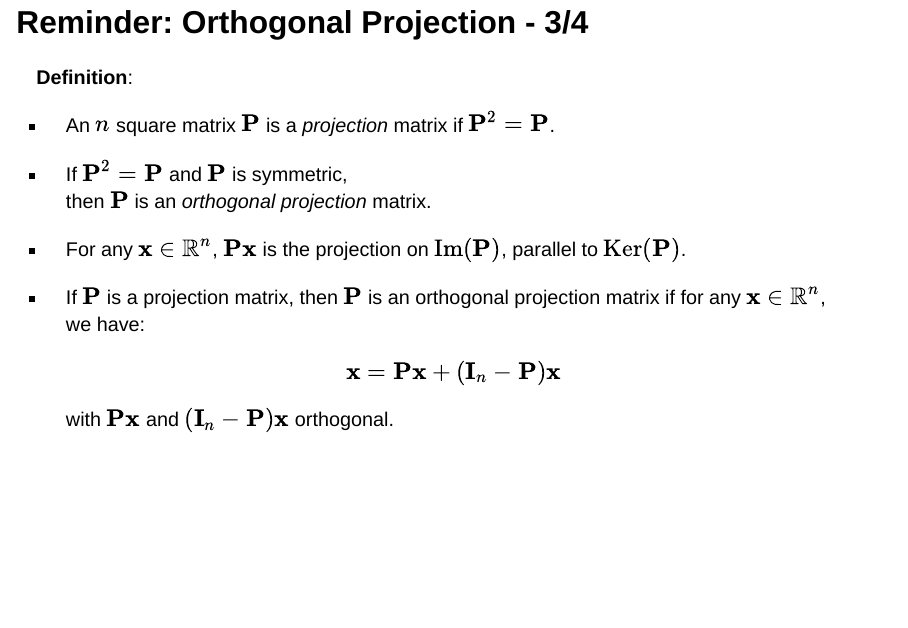
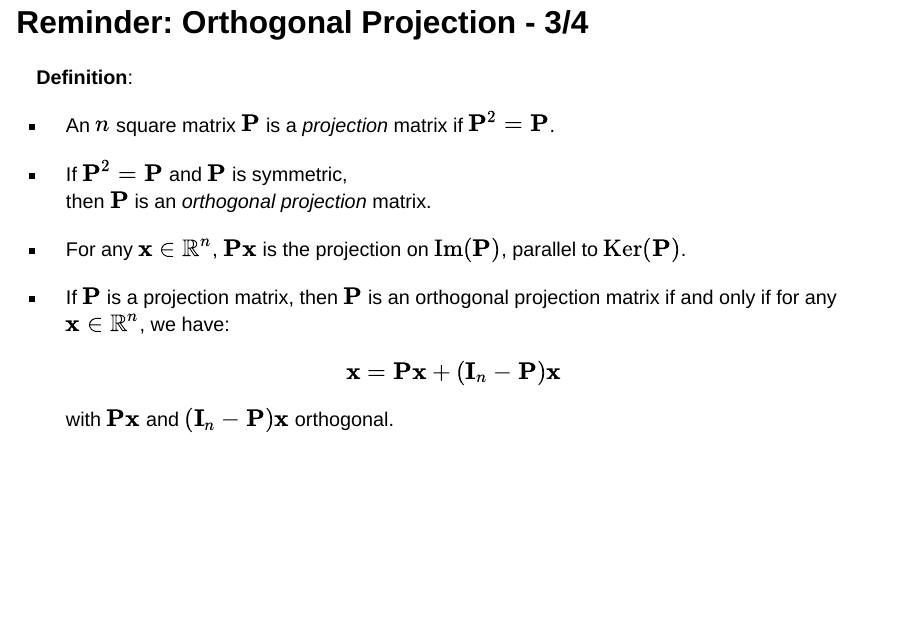
Before and after one commit to pbastide/MV4AE035, a Quarto document (CM/CM3_Regression_Multiple_OLS.qmd): page 26 of 94. Rendered offline with R 4.5, knitr and Pandoc in place of Quarto, with nearby package versions; drawn as Slidy slides in place of the format the file asks for.

Commit message:
Update CM3_Regression_Multiple_OLS.qmd
iff --> if and only for

```diff
--- a/CM/CM3_Regression_Multiple_OLS.qmd
+++ b/CM/CM3_Regression_Multiple_OLS.qmd
@@ -419,7 +419,7 @@ $\mathbf{P}\mathbf{x}$ is the projection on $\text{Im}(\mathbf{P})$,
 parallel to $\text{Ker}(\mathbf{P})$.
 
 * If $\mathbf{P}$ is a projection matrix, then $\mathbf{P}$ is an orthogonal projection matrix
-if for any
+if and only if for any
 $\mathbf{x} \in \mathbb{R}^n$, we have:
 $$
 \mathbf{x} = \mathbf{P}\mathbf{x} + (\mathbf{I}_n - \mathbf{P})\mathbf{x}
```
